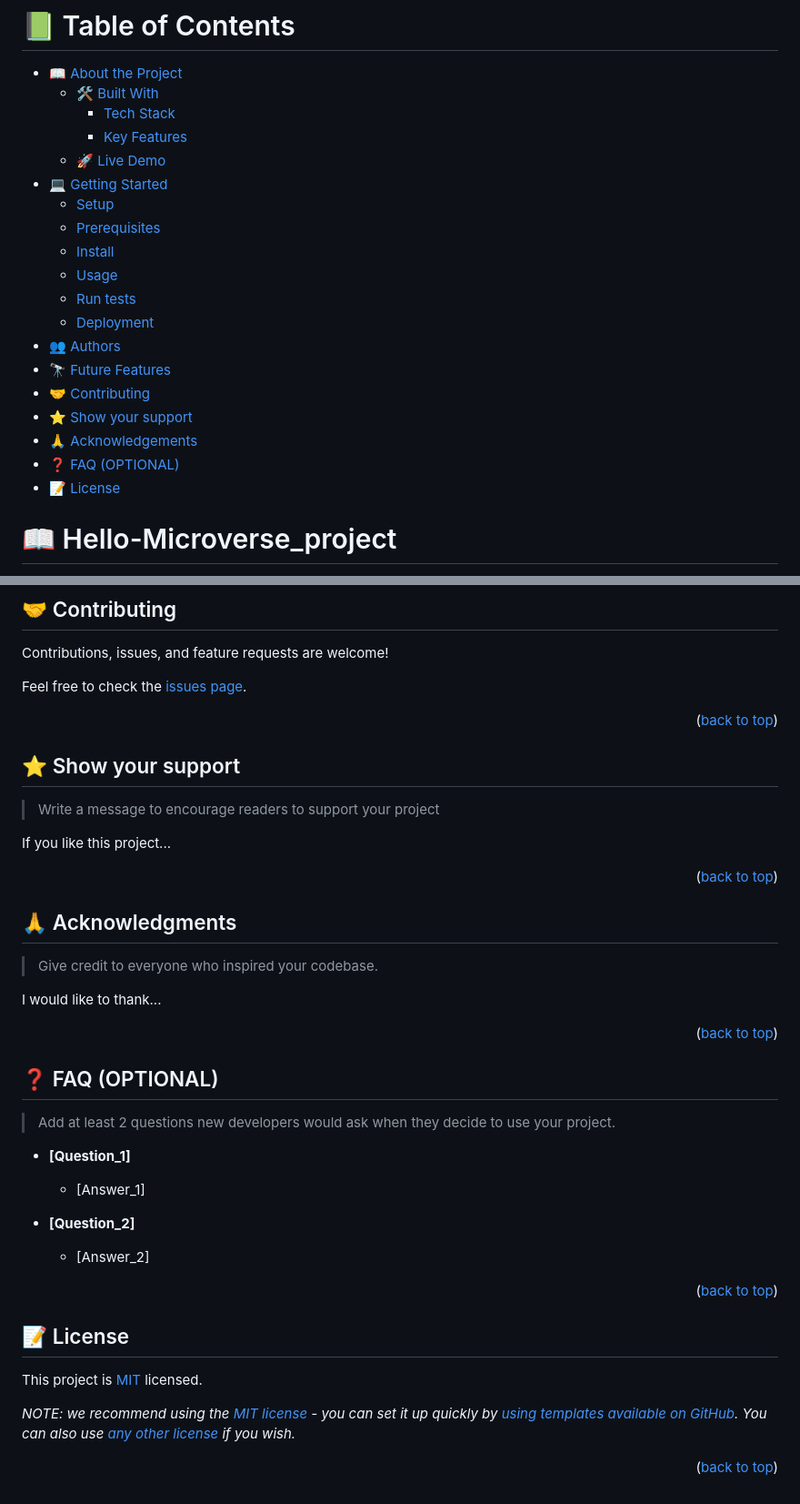
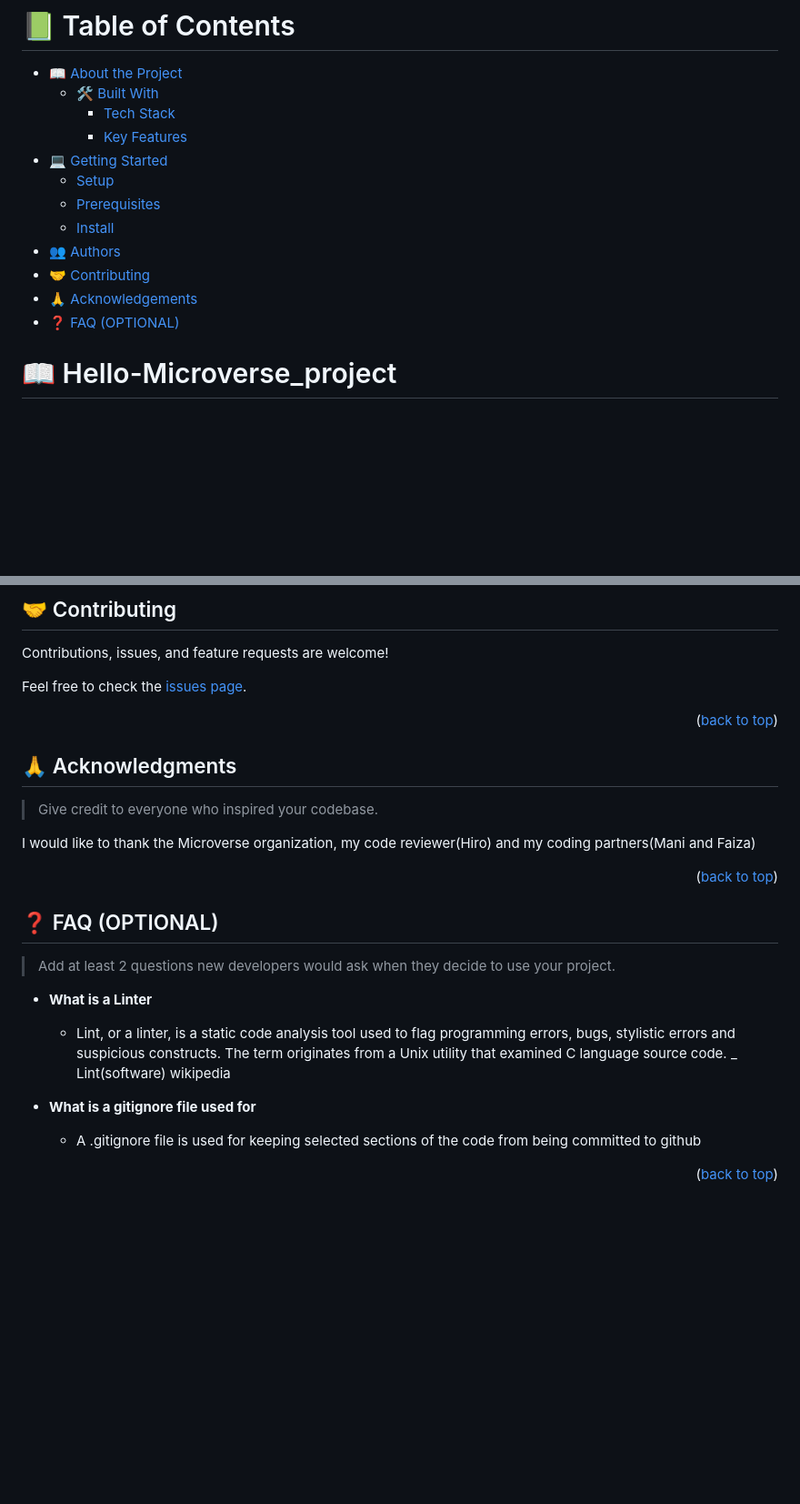
Before and after one commit to forLoop94/Hello-Microverse_project, a Markdown page: ReadMe.md, 2 parts joined by grey strips. Shown: that part at 91% size. Drawn GitHub-style; blank space fills up the shorter version.

```diff
--- a/ReadMe.md
+++ b/ReadMe.md
@@ -6,21 +6,15 @@
   - [🛠 Built With](#built-with)
     - [Tech Stack](#tech-stack)
     - [Key Features](#key-features)
-  - [🚀 Live Demo](#live-demo)
 - [💻 Getting Started](#getting-started)
   - [Setup](#setup)
   - [Prerequisites](#prerequisites)
   - [Install](#install)
-  - [Usage](#usage)
-  - [Run tests](#run-tests)
-  - [Deployment](#triangular_flag_on_post-deployment)
 - [👥 Authors](#authors)
-- [🔭 Future Features](#future-features)
 - [🤝 Contributing](#contributing)
-- [⭐️ Show your support](#support)
 - [🙏 Acknowledgements](#acknowledgements)
 - [❓ FAQ (OPTIONAL)](#faq)
-- [📝 License](#license)
+
 
 <!-- PROJECT DESCRIPTION -->
 
@@ -205,15 +90,6 @@ Feel free to check the [issues page](../../issues/).
 
 <p align="right">(<a href="#readme-top">back to top</a>)</p>
 
-<!-- SUPPORT -->
-
-## ⭐️ Show your support <a name="support"></a>
-
-> Write a message to encourage readers to support your project
-
-If you like this project...
-
-<p align="right">(<a href="#readme-top">back to top</a>)</p>
 
 <!-- ACKNOWLEDGEMENTS -->
 
@@ -221,7 +97,7 @@ If you like this project...
 
 > Give credit to everyone who inspired your codebase.
 
-I would like to thank...
+I would like to thank the Microverse organization, my code reviewer(Hiro) and my coding partners(Mani and Faiza)
 
 <p align="right">(<a href="#readme-top">back to top</a>)</p>
 
@@ -231,22 +107,12 @@ I would like to thank...
 
 > Add at least 2 questions new developers would ask when they decide to use your project.
 
-- **[Question_1]**
+- **What is a Linter**
 
-  - [Answer_1]
+  - Lint, or a linter, is a static code analysis tool used to flag programming errors, bugs, stylistic errors and suspicious constructs. The term originates from a Unix utility that examined C language source code. _ Lint(software) wikipedia
 
-- **[Question_2]**
+- **What is a gitignore file used for**
 
-  - [Answer_2]
+  - A .gitignore file is used for keeping selected sections of the code from being committed to github
 
 <p align="right">(<a href="#readme-top">back to top</a>)</p>
-
-<!-- LICENSE -->
-
-## 📝 License <a name="license"></a>
-
-This project is [MIT](./LICENSE) licensed.
-
-_NOTE: we recommend using the [MIT license](https://choosealicense.com/licenses/mit/) - you can set it up quickly by [using templates available on GitHub](https://docs.github.com/en/communities/setting-up-your-project-for-healthy-contributions/adding-a-license-to-a-repository). You can also use [any other license](https://choosealicense.com/licenses/) if you wish._
-
-<p align="right">(<a href="#readme-top">back to top</a>)</p>
```
Also changed, not shown: other parts of ReadMe.md (+9 -118 lines).
